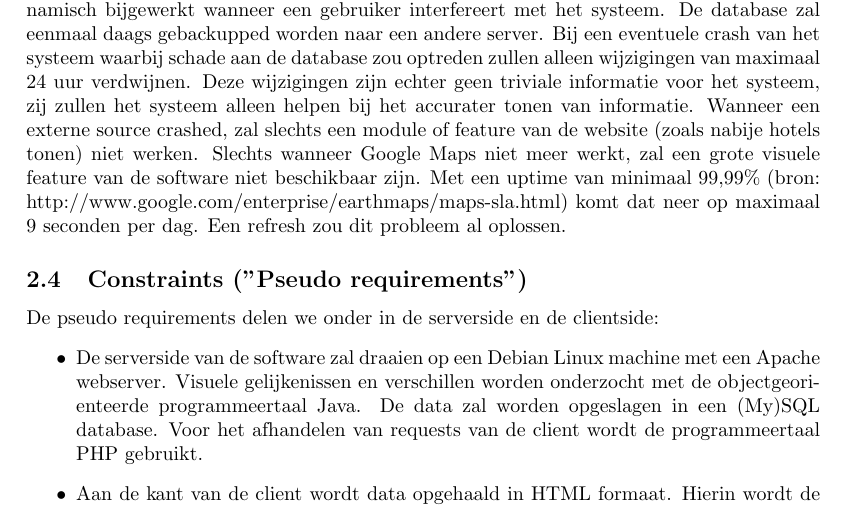
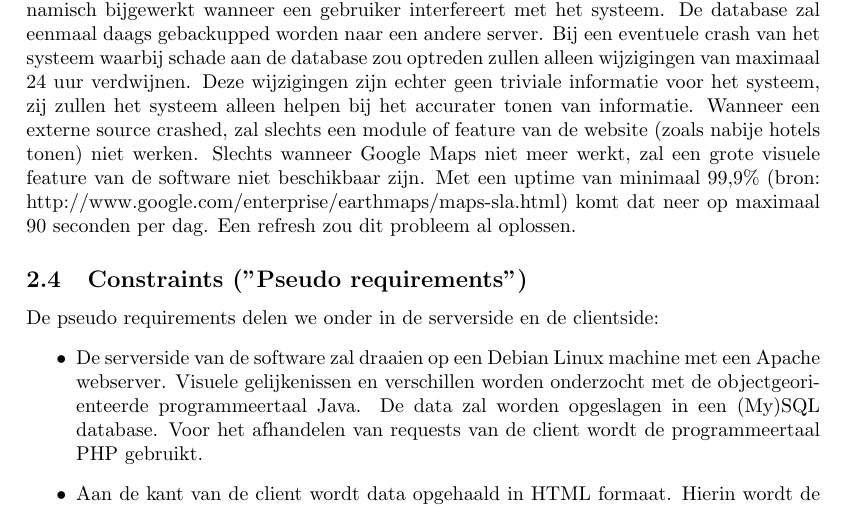
Before and after one commit to hermanbanken/Contextproject, a LaTeX document (reports/Requirements Analysis/final/requirements.tex): part of page 6 of 16, cut so that both start at the same text. Compiled offline with pdfLaTeX.

Commit message:
bron aangepast

```diff
--- a/reports/Requirements Analysis/final/requirements.tex
+++ b/reports/Requirements Analysis/final/requirements.tex
@@ -65,7 +65,7 @@ Het systeem zal onze gebruikers op een aantrekkelijke manier van zo nuttig mogel
 			\textit{Onderhoudbaarheid}\\
 			De onderhoudbaarheid geeft aan in hoeverre het eenvoudig, moeilijk, goedkoop of duur is om het systeem in een later stadium aan te passen om aan nieuwe requirements te voldoen of fouten te herstellen. De ontwikkelomgeving die we gebruiken maakt het mogelijk op eenvoudig aanpassingen te maken aan het systeem. De onderhoudskosten zullen dan ook laag zijn.\\ \\
 			\textit{Betrouwbaarheid}\\
-			De data die gebruikt wordt ligt grotendeels vast in de database. De database wordt dynamisch bijgewerkt wanneer een gebruiker interfereert met het systeem. De database zal eenmaal daags gebackupped worden naar een andere server. Bij een eventuele crash van het systeem waarbij schade aan de database zou optreden zullen alleen wijzigingen van maximaal 24 uur verdwijnen. Deze wijzigingen zijn echter geen triviale informatie voor het systeem, zij zullen het systeem alleen helpen bij het accurater tonen van informatie. Wanneer een externe source crashed, zal slechts een module of feature van de website (zoals nabije hotels tonen) niet werken. Slechts wanneer Google Maps niet meer werkt, zal een grote visuele feature van de software niet beschikbaar zijn. Met een uptime van minimaal 99,99\% (bron: http://www.google.com/enterprise/earthmaps/maps-sla.html) komt dat neer op maximaal 9 seconden per dag. Een refresh zou dit probleem al oplossen.
+			De data die gebruikt wordt ligt grotendeels vast in de database. De database wordt dynamisch bijgewerkt wanneer een gebruiker interfereert met het systeem. De database zal eenmaal daags gebackupped worden naar een andere server. Bij een eventuele crash van het systeem waarbij schade aan de database zou optreden zullen alleen wijzigingen van maximaal 24 uur verdwijnen. Deze wijzigingen zijn echter geen triviale informatie voor het systeem, zij zullen het systeem alleen helpen bij het accurater tonen van informatie. Wanneer een externe source crashed, zal slechts een module of feature van de website (zoals nabije hotels tonen) niet werken. Slechts wanneer Google Maps niet meer werkt, zal een grote visuele feature van de software niet beschikbaar zijn. Met een uptime van minimaal 99,9\% (bron: http://www.google.com/enterprise/earthmaps/maps-sla.html) komt dat neer op maximaal 90 seconden per dag. Een refresh zou dit probleem al oplossen.
 
 		\subsection{Constraints ("Pseudo requirements")}
 			De pseudo requirements delen we onder in de serverside en de clientside:
```
